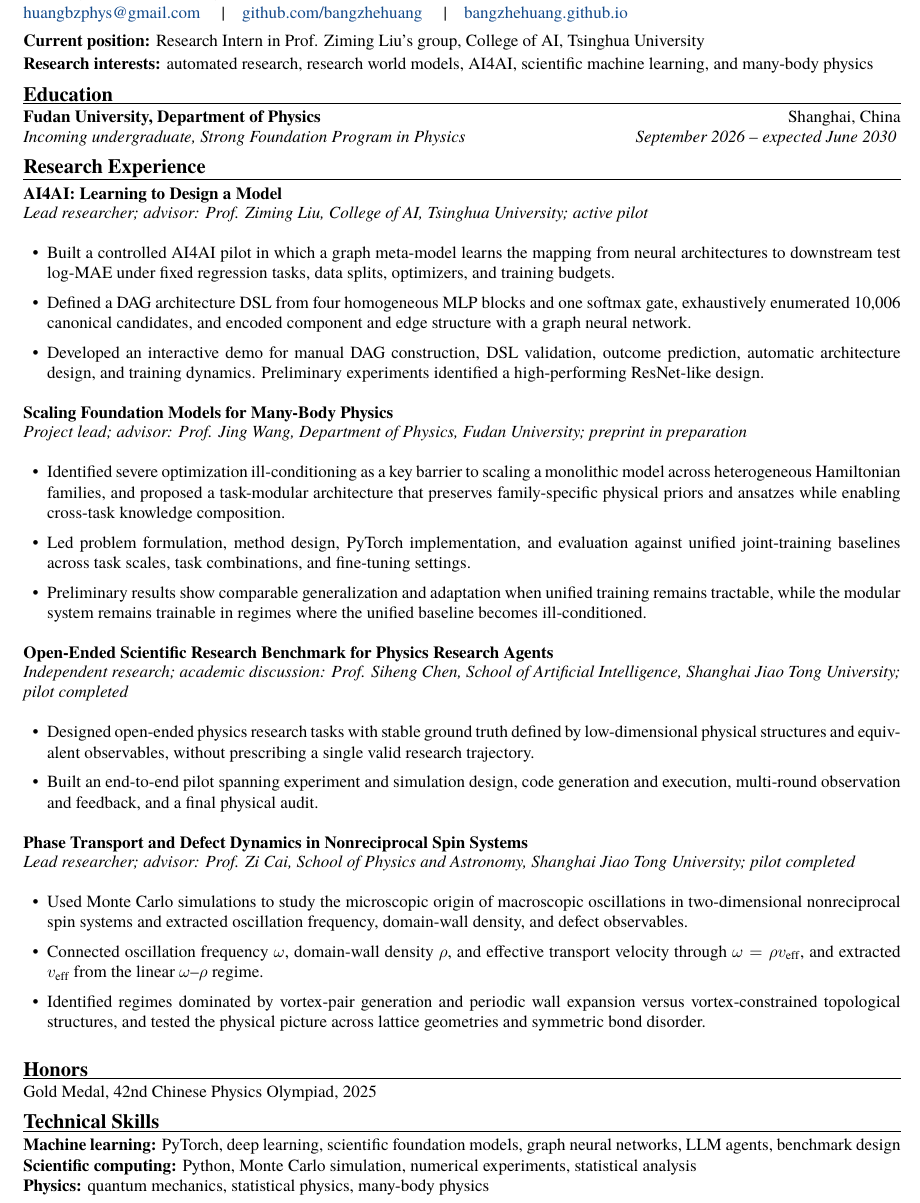
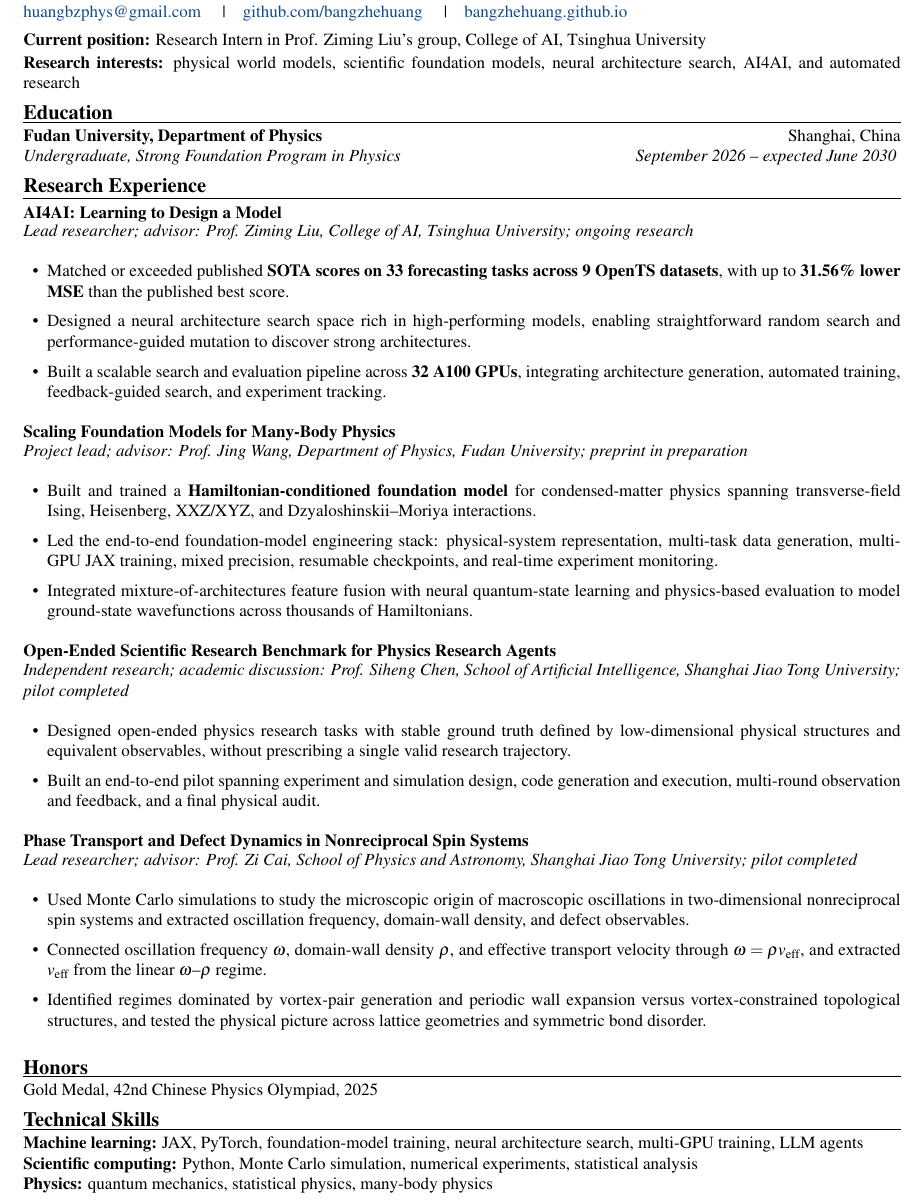
Before and after one commit to bangzhehuang/bangzhehuang.github.io, a LaTeX CV (cv/bangzhe-huang-cv.tex): part of the page, cut so that both start at the same text. Compiled offline with XeLaTeX; a missing font is replaced by an installed copy or a similar font.

Commit message:
Update research profile and CV with foundation model and NAS results

```diff
--- a/cv/bangzhe-huang-cv.tex
+++ b/cv/bangzhe-huang-cv.tex
@@ -1,14 +1,11 @@
 \documentclass[10pt,a4paper]{article}
 
 \usepackage[margin=1.45cm]{geometry}
-\usepackage{fontspec}
+\usepackage[T1]{fontenc}
+\usepackage{mathptmx}
 \usepackage{amsmath,amssymb}
 \usepackage{xcolor}
 \usepackage{hyperref}
-
-\IfFontExistsTF{Times New Roman}
-  {\setmainfont{Times New Roman}}
-  {\setmainfont{TeX Gyre Termes}}
 
 \definecolor{linkblue}{RGB}{20,75,140}
 \hypersetup{
@@ -61,34 +58,33 @@
 \textbf{Current position:} Research Intern in Prof. Ziming Liu's group,
 College of AI, Tsinghua University
 
-\textbf{Research interests:} automated research, research world models,
-AI4AI, scientific machine learning, and many-body physics
+\textbf{Research interests:} physical world models, scientific foundation
+models, neural architecture search, AI4AI, and automated research
 
 \cvsection{Education}
 
 \entry
   {Fudan University, Department of Physics}
   {Shanghai, China}
-  {Incoming undergraduate, Strong Foundation Program in Physics}
+  {Undergraduate, Strong Foundation Program in Physics}
   {September 2026 -- expected June 2030}
 
 \cvsection{Research Experience}
 
 \project
   {AI4AI: Learning to Design a Model}
-  {Lead researcher; advisor: Prof. Ziming Liu, College of AI, Tsinghua University; active pilot}
+  {Lead researcher; advisor: Prof. Ziming Liu, College of AI, Tsinghua University; ongoing research}
 
 \begin{itemize}
-  \item Built a controlled AI4AI pilot in which a graph meta-model learns the
-  mapping from neural architectures to downstream test log-MAE under fixed
-  regression tasks, data splits, optimizers, and training budgets.
-  \item Defined a DAG architecture DSL from four homogeneous MLP blocks and one
-  softmax gate, exhaustively enumerated 10,006 canonical candidates, and encoded
-  component and edge structure with a graph neural network.
-  \item Developed an interactive demo for manual DAG construction, DSL
-  validation, outcome prediction, automatic architecture design, and training
-  dynamics. Preliminary experiments identified a high-performing ResNet-like
-  design.
+  \item Matched or exceeded published \textbf{SOTA scores on 33 forecasting
+  tasks across 9 OpenTS datasets}, with up to \textbf{31.56\% lower MSE}
+  than the published best score.
+  \item Designed a neural architecture search space rich in high-performing
+  models, enabling straightforward random search and performance-guided
+  mutation to discover strong architectures.
+  \item Built a scalable search and evaluation pipeline across \textbf{32 A100
+  GPUs}, integrating architecture generation, automated training, feedback-guided
+  search, and experiment tracking.
 \end{itemize}
 
 \project
@@ -96,16 +92,15 @@
   {Project lead; advisor: Prof. Jing Wang, Department of Physics, Fudan University; preprint in preparation}
 
 \begin{itemize}
-  \item Identified severe optimization ill-conditioning as a key barrier to
-  scaling a monolithic model across heterogeneous Hamiltonian families, and
-  proposed a task-modular architecture that preserves family-specific physical
-  priors and ansatzes while enabling cross-task knowledge composition.
-  \item Led problem formulation, method design, PyTorch implementation, and
-  evaluation against unified joint-training baselines across task scales, task
-  combinations, and fine-tuning settings.
-  \item Preliminary results show comparable generalization and adaptation when
-  unified training remains tractable, while the modular system remains
-  trainable in regimes where the unified baseline becomes ill-conditioned.
+  \item Built and trained a \textbf{Hamiltonian-conditioned foundation model}
+  for condensed-matter physics spanning transverse-field Ising, Heisenberg,
+  XXZ/XYZ, and Dzyaloshinskii--Moriya interactions.
+  \item Led the end-to-end foundation-model engineering stack: physical-system
+  representation, multi-task data generation, multi-GPU JAX training,
+  mixed precision, resumable checkpoints, and real-time experiment monitoring.
+  \item Integrated mixture-of-architectures feature fusion with neural
+  quantum-state learning and physics-based evaluation to model ground-state
+  wavefunctions across thousands of Hamiltonians.
 \end{itemize}
 
 \project
@@ -143,8 +138,8 @@
 
 \cvsection{Technical Skills}
 
-\textbf{Machine learning:} PyTorch, deep learning, scientific foundation
-models, graph neural networks, LLM agents, benchmark design\\
+\textbf{Machine learning:} JAX, PyTorch, foundation-model training, neural
+architecture search, multi-GPU training, LLM agents\\
 \textbf{Scientific computing:} Python, Monte Carlo simulation, numerical
 experiments, statistical analysis\\
 \textbf{Physics:} quantum mechanics, statistical physics, many-body physics
```
Also changed, not shown: cv/bangzhe-huang-cv.pdf, 1 other file.
